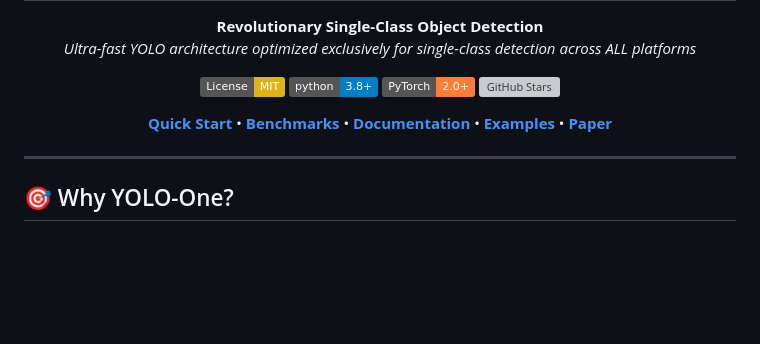
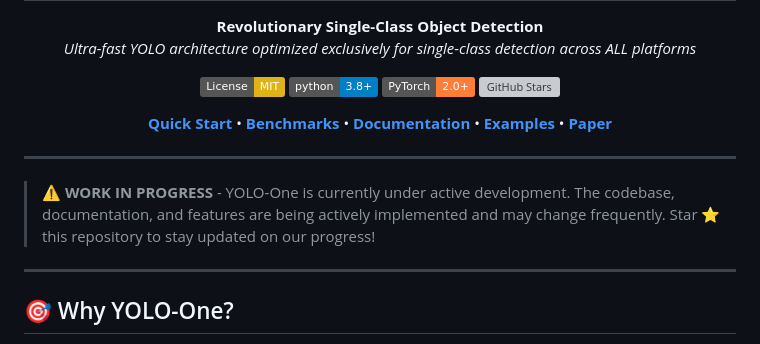
Before and after one commit to IAtrax/YOLO-One, a Markdown page: README.md, the part around the change. Rendered like a GitHub page; badges without logos; blank space fills up the shorter version; grey boxes are pictures that could not be loaded.

```diff
--- a/README.md
+++ b/README.md
@@ -18,6 +18,8 @@
 
 </div>
 
+---
+> **⚠️ WORK IN PROGRESS** - YOLO-One is currently under active development. The codebase, documentation, and features are being actively implemented and may change frequently. Star ⭐ this repository to stay updated on our progress!
 ---
 
 ## 🎯 Why YOLO-One?
```
